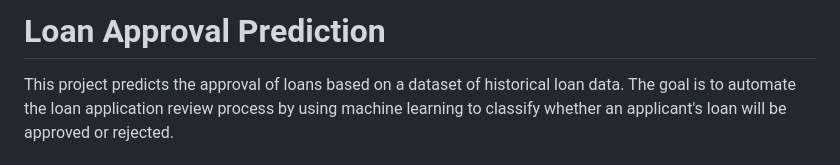
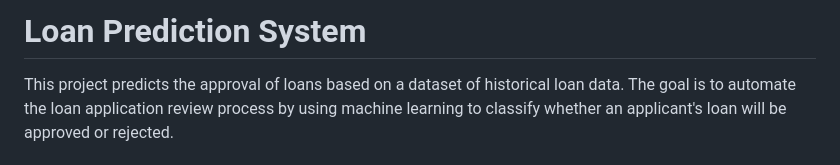
Before and after one commit to Raihankoduvaly/Loan-Predition-System, a Markdown page: README.md, the part around the change. Rendered like a GitHub page.

```diff
--- a/README.md
+++ b/README.md
@@ -1,4 +1,4 @@
-# Loan Approval Prediction
+# Loan  Prediction System
 
 This project predicts the approval of loans based on a dataset of historical loan data. The goal is to automate the loan application review process by using machine learning to classify whether an applicant's loan will be approved or rejected.
 
```
